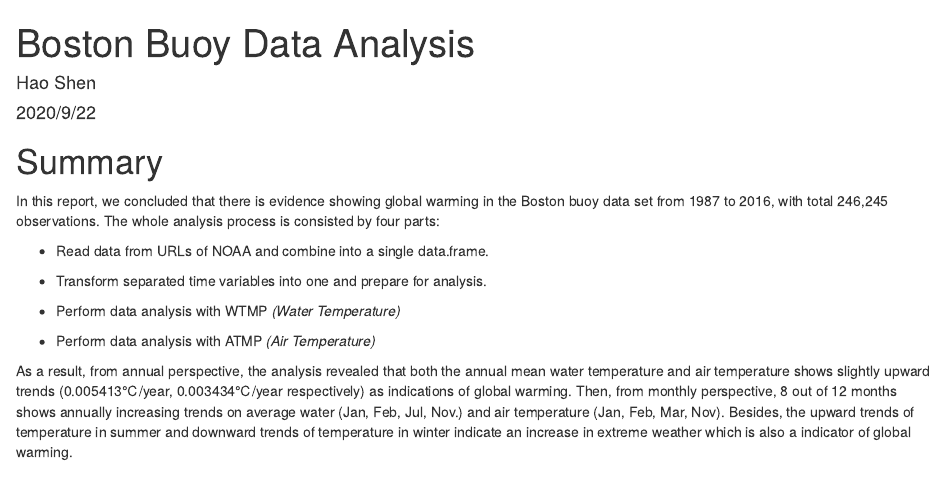
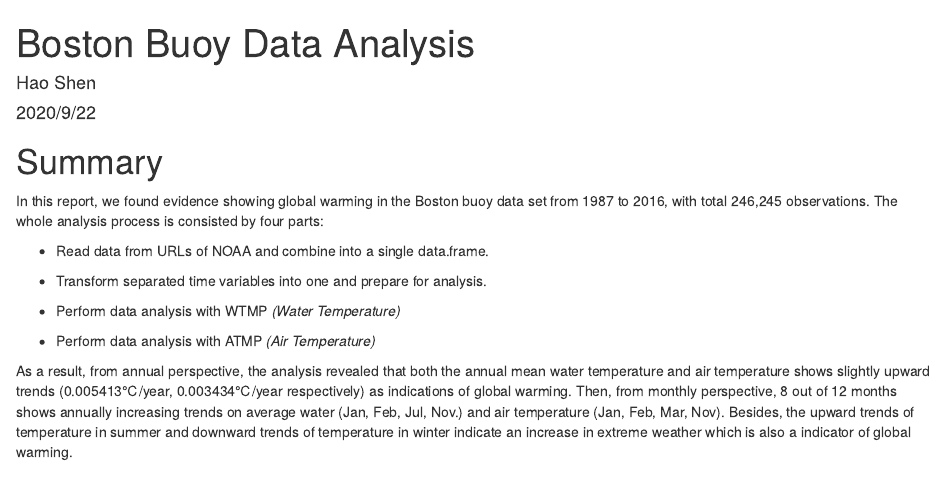
Before and after one commit to shenhao60/-Boston-buoy-data-analysis, an R Markdown document (Boston-buoy-data-analysis.Rmd): the page in a window 1100 px wide, from its top. Rendered offline with R 4.5, knitr and Pandoc, with nearby package versions; some code elsewhere in the file could not run offline.

Commit message:
Final report

```diff
--- a/Boston-buoy-data-analysis.Rmd
+++ b/Boston-buoy-data-analysis.Rmd
@@ -16,7 +16,7 @@ load('Buoy.Rdata')
 
 # Summary
 
-In this report, we concluded that there is evidence showing global warming in the Boston buoy data set from 1987 to 2016, with total 246,245 observations. The whole analysis process is consisted by four parts:
+In this report, we found evidence showing global warming in the Boston buoy data set from 1987 to 2016, with total 246,245 observations. The whole analysis process is consisted by four parts:
 
 * Read data from URLs of NOAA and combine into a single data.frame.
 
```
Also changed, not shown: README.md.
